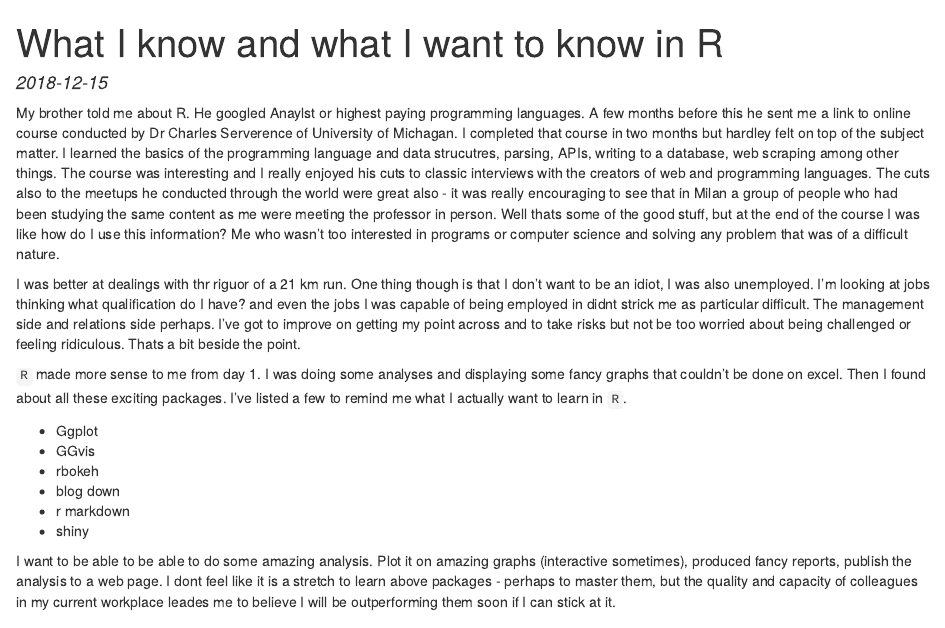
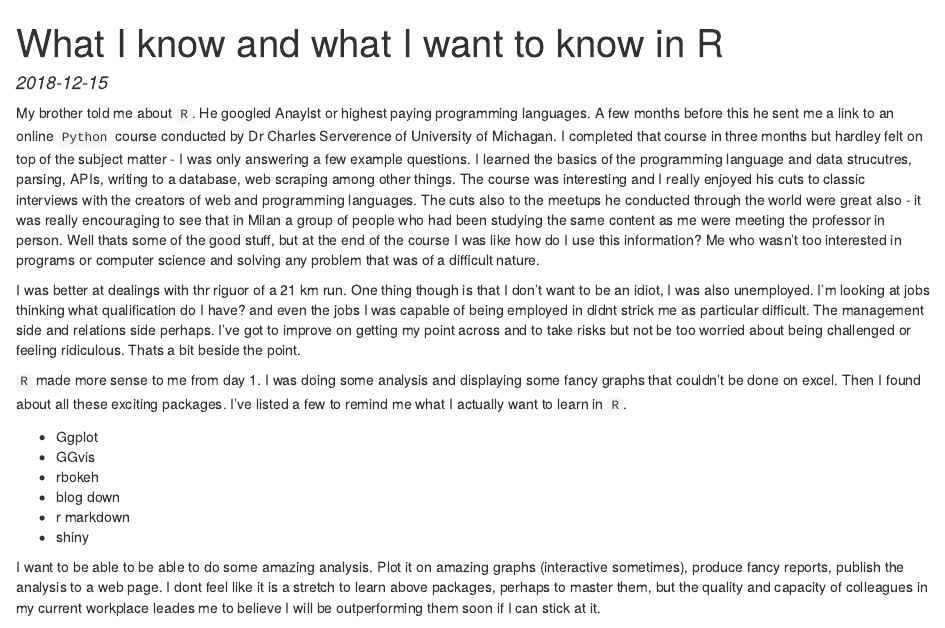
Before and after one commit to liamohalloran/My-Webpage, an R Markdown document (content/post/2018-12-15-what-i-know-and-what-i-want-to-know-in-r.Rmd): the page in a window 1100 px wide, from its top. The pictures show the output file content/post/2018-12-15-what-i-know-and-what-i-want-to-know-in-r.html that the author committed with the source, opened offline.

Commit message:
adding a second post

```diff
--- a/content/post/2018-12-15-what-i-know-and-what-i-want-to-know-in-r.Rmd
+++ b/content/post/2018-12-15-what-i-know-and-what-i-want-to-know-in-r.Rmd
@@ -7,14 +7,14 @@ categories: []
 tags: []
 ---
 
-My brother told me about R. He googled Anaylst or highest paying programming languages. A few months before this he sent me a link to online course conducted by Dr Charles Serverence of University of Michagan.
-I completed that course in two months but hardley felt on top of the subject matter. I learned the basics of the programming language and data strucutres, parsing, APIs, writing to a database, web scraping among other things. The course was interesting and I really enjoyed his cuts to classic interviews with the creators of web and programming languages. The cuts also to the meetups he conducted through the world were great also - it was really encouraging to see that in Milan a group of people who had been studying the same content as me were meeting the professor in person.
+My brother told me about `R`. He googled Anaylst or highest paying programming languages. A few months before this he sent me a link to an  online `Python` course conducted by Dr Charles Serverence of University of Michagan.
+I completed that course in three months but hardley felt on top of the subject matter - I was only answering a few example questions. I learned the basics of the programming language and data strucutres, parsing, APIs, writing to a database, web scraping among other things. The course was interesting and I really enjoyed his cuts to classic interviews with the creators of web and programming languages. The cuts also to the meetups he conducted through the world were great also - it was really encouraging to see that in Milan a group of people who had been studying the same content as me were meeting the professor in person.
 Well thats some of the good stuff, but at the end of the course I was like how do I use this information? Me who wasn't too interested in programs or computer science and solving any problem that was of a difficult nature.
 
 I was better at dealings with thr riguor of a 21 km run.
 One thing though is that I don't want to be an idiot, I was also unemployed. I'm looking at jobs thinking what qualification do I have? and even the jobs I was capable of being employed in didnt strick me as particular difficult. The management side and relations side perhaps. I've got to improve on getting my point across and to take risks but not be too worried about being challenged or feeling ridiculous. Thats a bit beside the point.
 
-`R` made more sense to me from day 1. I was doing some analyses and displaying some fancy graphs that couldn't be done on excel. Then I found about all these exciting packages. I've listed a few to remind me what I actually want to learn in `R`.
+`R` made more sense to me from day 1. I was doing some analysis and displaying some fancy graphs that couldn't be done on excel. Then I found about all these exciting packages. I've listed a few to remind me what I actually want to learn in `R`.
 
 * Ggplot
 * GGvis
@@ -23,7 +23,7 @@ One thing though is that I don't want to be an idiot, I was also unemployed. I'm
 * r markdown
 * shiny
 
-I want to be able to be able to do some amazing analysis. Plot it on amazing graphs (interactive sometimes), produced fancy reports, publish the analysis to a web page.  I dont feel like it is a stretch to learn above packages - perhaps to master them, but the quality and capacity of colleagues in my current workplace leades me to believe I will be outperforming them soon if I can stick at it.
+I want to be able to be able to do some amazing analysis. Plot it on amazing graphs (interactive sometimes), produce fancy reports, publish the analysis to a web page.  I dont feel like it is a stretch to learn above packages, perhaps to master them, but the quality and capacity of colleagues in my current workplace leades me to believe I will be outperforming them soon if I can stick at it.
 
 I don't know if I'm going about it the right way, but it feels pretty right. I don't want to be bitter about my situation so I know something has to be done. I'm avoiding study now instead writing my thoughts but it could provide stimulation to still study if I create a webpage.
 Right now I'm
```
Also changed, not shown: content/post/2018-12-15-what-i-know-and-what-i-want-to-know-in-r.html.
